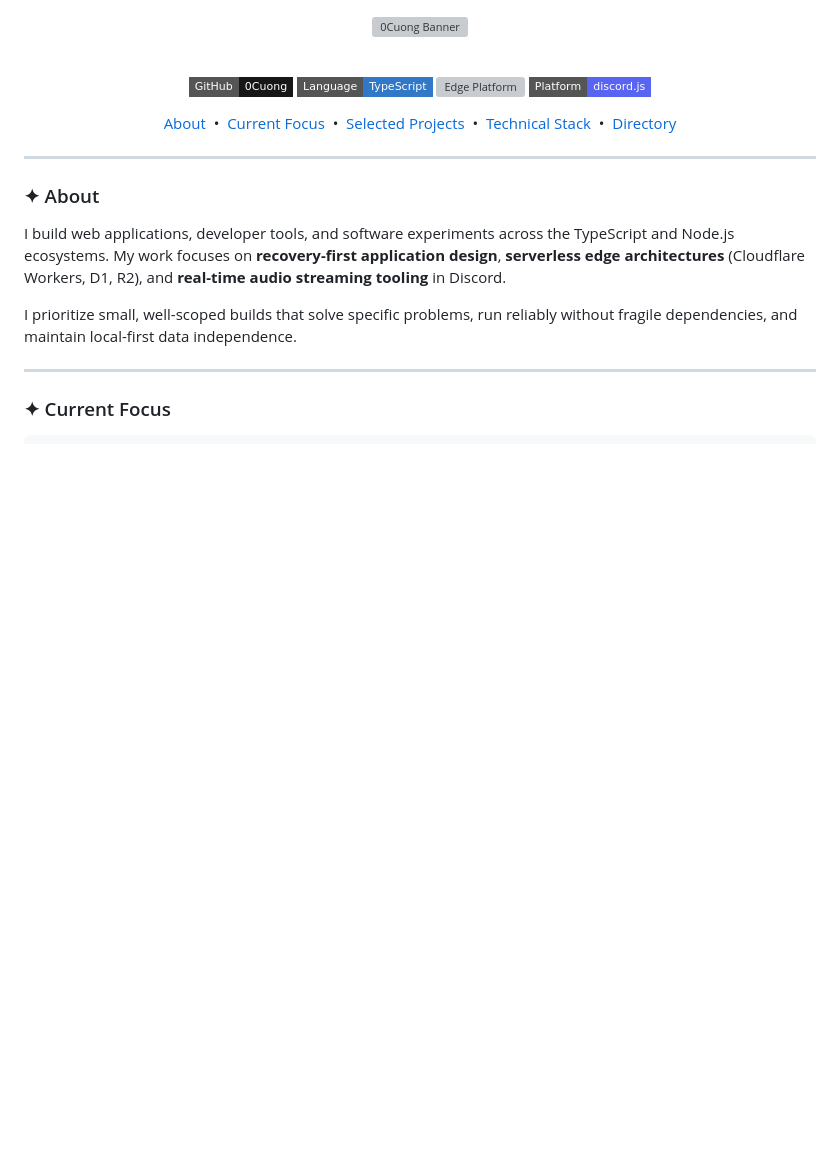
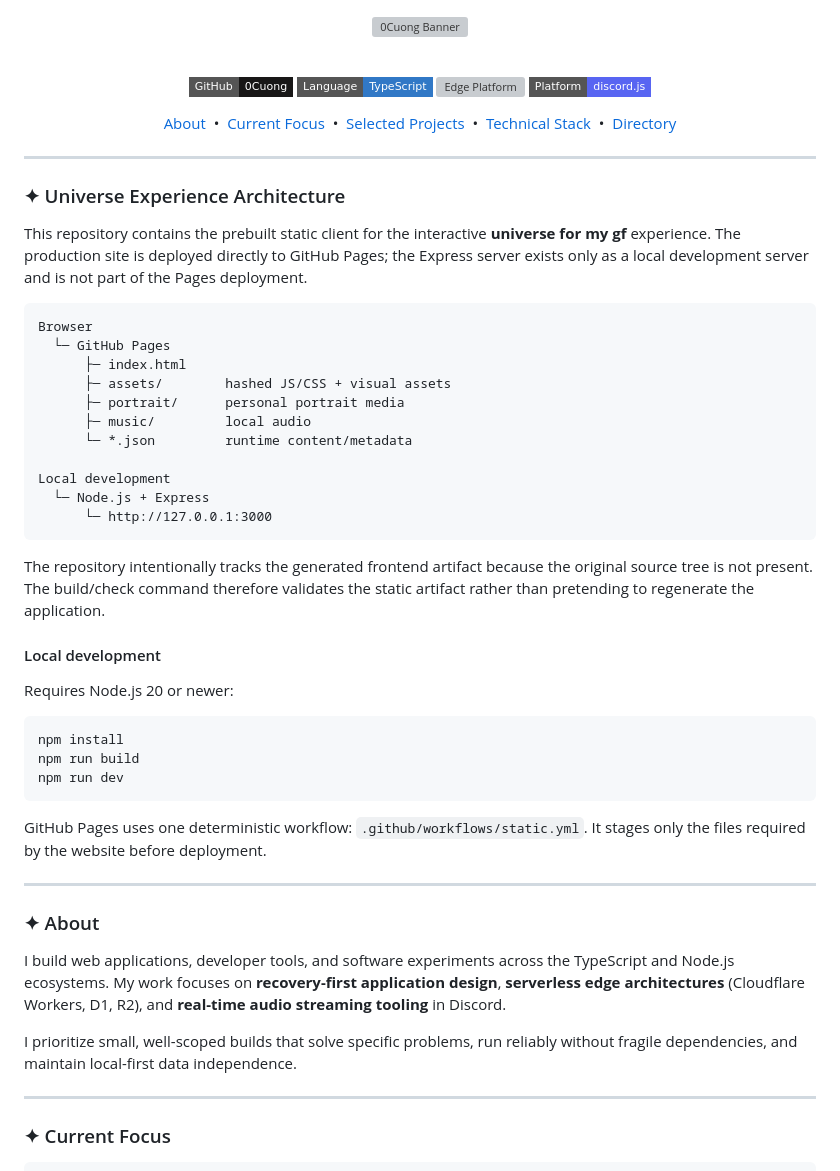
Before and after one commit to 0Cuong/0Cuong, a Markdown page: README.md, the part around the change. GitHub-like rendering; badges without logos; blank space fills up the shorter version; grey boxes are pictures that could not be loaded.

Commit message:
docs: document static architecture and local development

````diff
--- a/README.md
+++ b/README.md
@@ -21,6 +21,37 @@
 
 ---
 
+### ✦ Universe Experience Architecture
+
+This repository contains the prebuilt static client for the interactive **universe for my gf** experience. The production site is deployed directly to GitHub Pages; the Express server exists only as a local development server and is not part of the Pages deployment.
+
+```text
+Browser
+  └─ GitHub Pages
+      ├─ index.html
+      ├─ assets/        hashed JS/CSS + visual assets
+      ├─ portrait/      personal portrait media
+      ├─ music/         local audio
+      └─ *.json         runtime content/metadata
+
+Local development
+  └─ Node.js + Express
+      └─ http://127.0.0.1:3000
+```
+
+The repository intentionally tracks the generated frontend artifact because the original source tree is not present. The build/check command therefore validates the static artifact rather than pretending to regenerate the application.
+
+#### Local development
+
+Requires Node.js 20 or newer:
+
+    npm install
+    npm run build
+    npm run dev
+
+GitHub Pages uses one deterministic workflow: `.github/workflows/static.yml`. It stages only the files required by the website before deployment.
+
+---
 ### ✦ About
 
 I build web applications, developer tools, and software experiments across the TypeScript and Node.js ecosystems. My work focuses on **recovery-first application design**, **serverless edge architectures** (Cloudflare Workers, D1, R2), and **real-time audio streaming tooling** in Discord.
````
